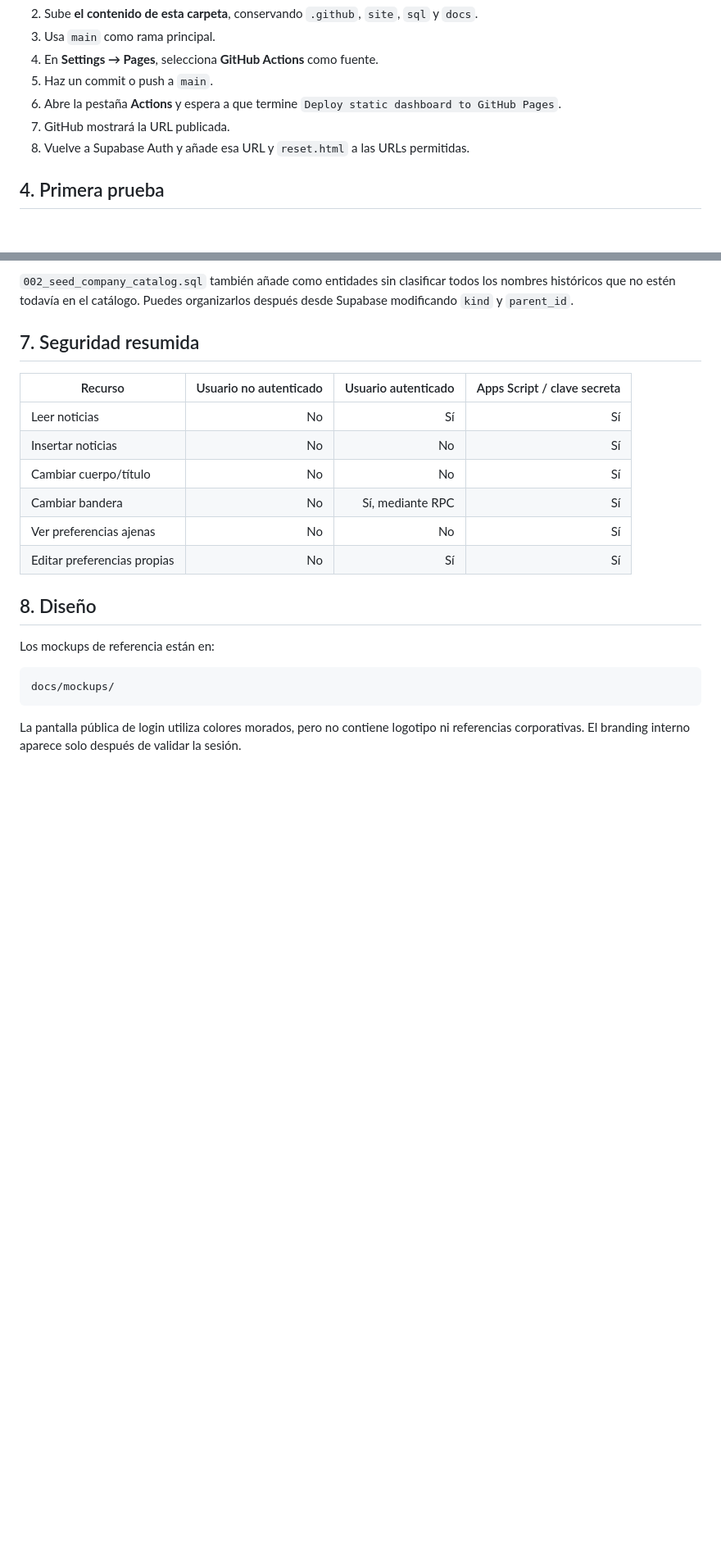
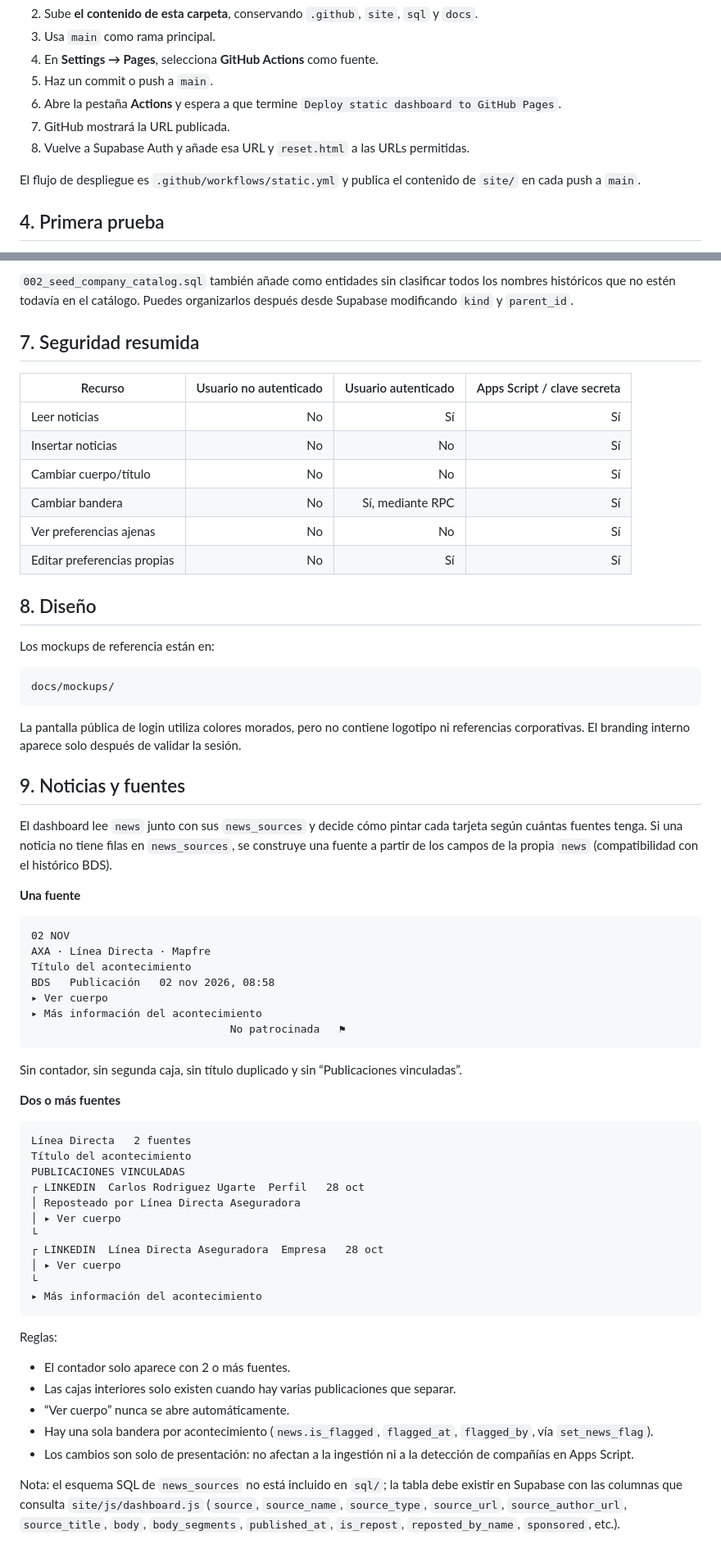
Before and after one commit to boletin-privado/insurance-news-intelligence, a Markdown page: README.md, 2 parts joined by grey strips. Shown at 82% size. Drawn GitHub-style; blank space fills up the shorter version.

Commit message:
README: documenta el modelo multifuente, el nuevo diseno de tarjetas y la estructura actual
Co-Authored-By: Claude Sonnet 5.5 <noreply@anthropic.com>

````diff
--- a/README.md
+++ b/README.md
@@ -131,6 +148,8 @@ insurance-news-intelligence
 7. GitHub mostrará la URL publicada.
 8. Vuelve a Supabase Auth y añade esa URL y `reset.html` a las URLs permitidas.
 
+El flujo de despliegue es `.github/workflows/static.yml` y publica el contenido de `site/` en cada push a `main`.
+
 ## 4. Primera prueba
 
 1. Abre la URL pública.
@@ -198,3 +217,47 @@ docs/mockups/
 ```
 
 La pantalla pública de login utiliza colores morados, pero no contiene logotipo ni referencias corporativas. El branding interno aparece solo después de validar la sesión.
+
+## 9. Noticias y fuentes
+
+El dashboard lee `news` junto con sus `news_sources` y decide cómo pintar cada tarjeta según cuántas fuentes tenga. Si una noticia no tiene filas en `news_sources`, se construye una fuente a partir de los campos de la propia `news` (compatibilidad con el histórico BDS).
+
+**Una fuente**
+
+```text
+02 NOV
+AXA · Línea Directa · Mapfre
+Título del acontecimiento
+BDS   Publicación   02 nov 2026, 08:58
+▸ Ver cuerpo
+▸ Más información del acontecimiento
+                               No patrocinada   ⚑
+```
+
+Sin contador, sin segunda caja, sin título duplicado y sin “Publicaciones vinculadas”.
+
+**Dos o más fuentes**
+
+```text
+Línea Directa   2 fuentes
+Título del acontecimiento
+PUBLICACIONES VINCULADAS
+┌ LINKEDIN  Carlos Rodriguez Ugarte  Perfil   28 oct
+│ Reposteado por Línea Directa Aseguradora
+│ ▸ Ver cuerpo
+└
+┌ LINKEDIN  Línea Directa Aseguradora  Empresa   28 oct
+│ ▸ Ver cuerpo
+└
+▸ Más información del acontecimiento
+```
+
+Reglas:
+
+- El contador solo aparece con 2 o más fuentes.
+- Las cajas interiores solo existen cuando hay varias publicaciones que separar.
+- “Ver cuerpo” nunca se abre automáticamente.
+- Hay una sola bandera por acontecimiento (`news.is_flagged`, `flagged_at`, `flagged_by`, vía `set_news_flag`).
+- Los cambios son solo de presentación: no afectan a la ingestión ni a la detección de compañías en Apps Script.
+
+Nota: el esquema SQL de `news_sources` no está incluido en `sql/`; la tabla debe existir en Supabase con las columnas que consulta `site/js/dashboard.js` (`source`, `source_name`, `source_type`, `source_url`, `source_author_url`, `source_title`, `body`, `body_segments`, `published_at`, `is_repost`, `reposted_by_name`, `sponsored`, etc.).
````
Also changed, not shown: other parts of README.md (+23 -6 lines).
